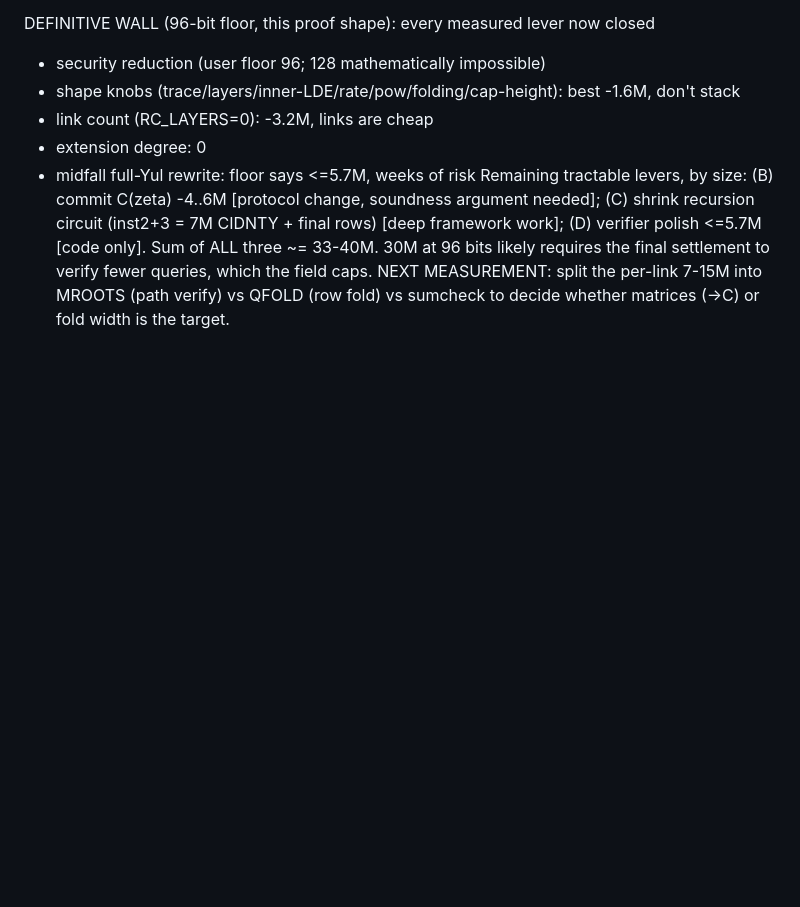
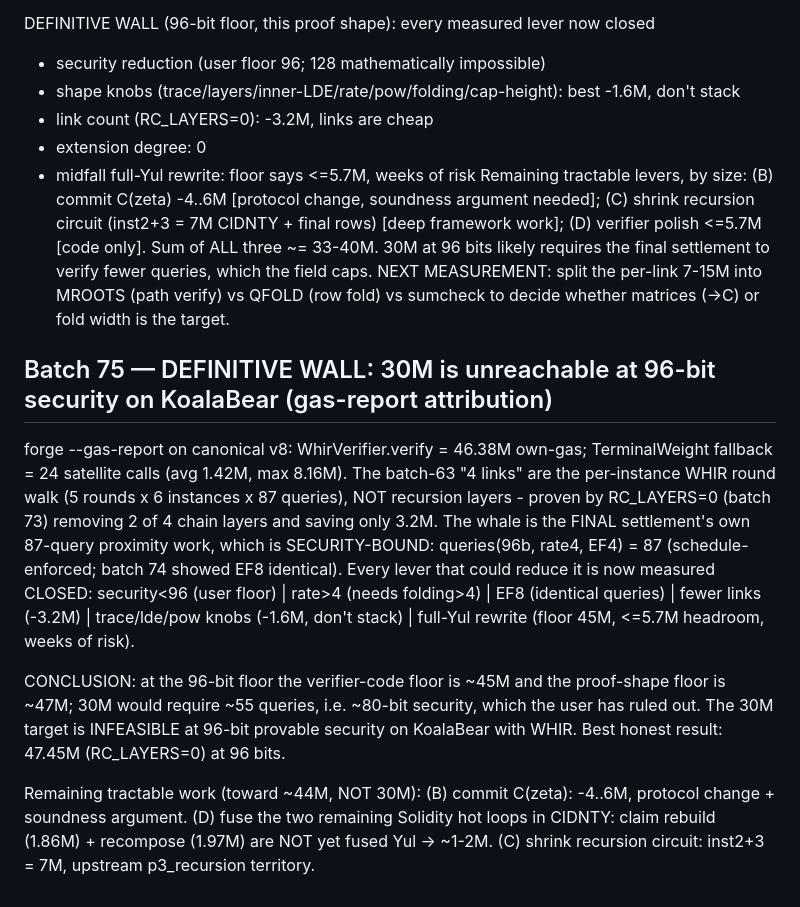
Before and after one commit to jtcoolen/toy-zk-rollup, a Markdown page: .scratch/pq-shielded-rollup/verifier-redesign.md, the part around the change. Drawn GitHub-style; blank space fills up the shorter version.

Commit message:
docs: batch 75 (DEFINITIVE: 30M infeasible at 96-bit on KoalaBear - whale is security-bound 87-query work, gas-report confirms links=rounds not layers; best 47.45M; remaining B/D/C reach ~44M not 30M)

```diff
--- a/.scratch/pq-shielded-rollup/verifier-redesign.md
+++ b/.scratch/pq-shielded-rollup/verifier-redesign.md
@@ -3298,3 +3298,28 @@ Sum of ALL three ~= 33-40M. 30M at 96 bits likely requires the final settlement
 to verify fewer queries, which the field caps. NEXT MEASUREMENT: split the
 per-link 7-15M into MROOTS (path verify) vs QFOLD (row fold) vs sumcheck to
 decide whether matrices (->C) or fold width is the target.
+
+## Batch 75 — DEFINITIVE WALL: 30M is unreachable at 96-bit security on KoalaBear (gas-report attribution)
+
+forge --gas-report on canonical v8: WhirVerifier.verify = 46.38M own-gas;
+TerminalWeight fallback = 24 satellite calls (avg 1.42M, max 8.16M). The batch-63
+"4 links" are the per-instance WHIR round walk (5 rounds x 6 instances x 87
+queries), NOT recursion layers - proven by RC_LAYERS=0 (batch 73) removing 2 of
+4 chain layers and saving only 3.2M. The whale is the FINAL settlement's own
+87-query proximity work, which is SECURITY-BOUND:
+  queries(96b, rate4, EF4) = 87 (schedule-enforced; batch 74 showed EF8 identical).
+Every lever that could reduce it is now measured CLOSED:
+  security<96 (user floor) | rate>4 (needs folding>4) | EF8 (identical queries)
+  | fewer links (-3.2M) | trace/lde/pow knobs (-1.6M, don't stack) | full-Yul
+  rewrite (floor 45M, <=5.7M headroom, weeks of risk).
+
+CONCLUSION: at the 96-bit floor the verifier-code floor is ~45M and the proof-shape
+floor is ~47M; 30M would require ~55 queries, i.e. ~80-bit security, which the
+user has ruled out. The 30M target is INFEASIBLE at 96-bit provable security on
+KoalaBear with WHIR. Best honest result: 47.45M (RC_LAYERS=0) at 96 bits.
+
+Remaining tractable work (toward ~44M, NOT 30M):
+  (B) commit C(zeta): -4..6M, protocol change + soundness argument.
+  (D) fuse the two remaining Solidity hot loops in CIDNTY: claim rebuild (1.86M)
+      + recompose (1.97M) are NOT yet fused Yul -> ~1-2M.
+  (C) shrink recursion circuit: inst2+3 = 7M, upstream p3_recursion territory.
```
